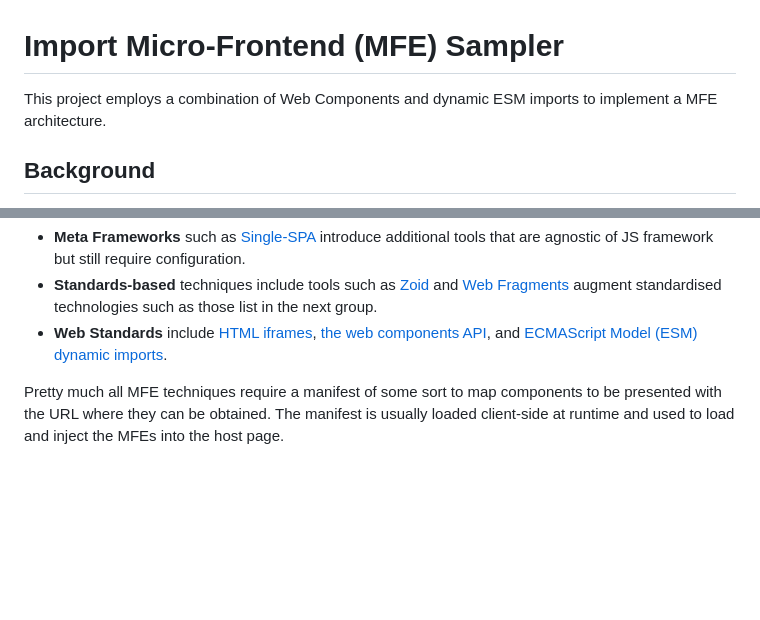
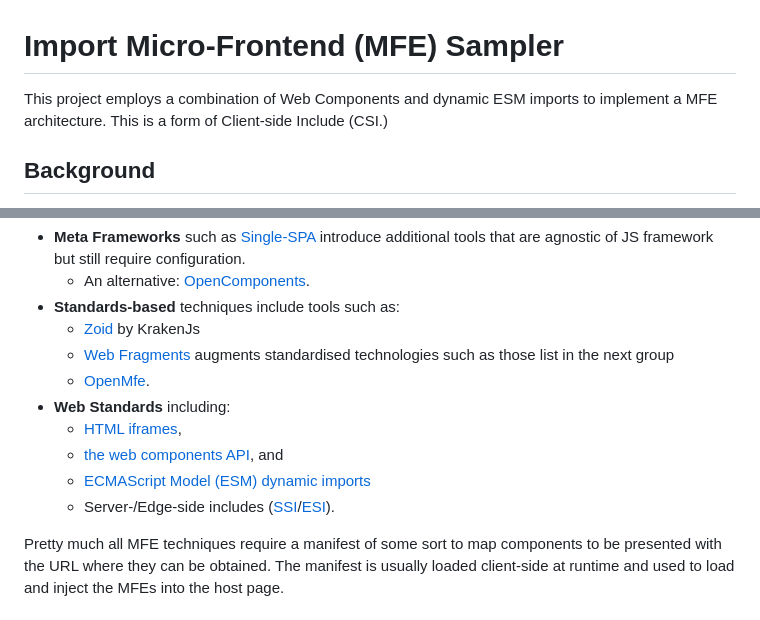
Before and after one commit to TracyGJG/import-micro-frontend, a Markdown page: README.md, 2 parts joined by grey strips. Drawn GitHub-style; blank space fills up the shorter version.

```diff
--- a/README.md
+++ b/README.md
@@ -1,6 +1,6 @@
 # Import Micro-Frontend (MFE) Sampler
 
-This project employs a combination of Web Components and dynamic ESM imports to implement a MFE architecture.
+This project employs a combination of Web Components and dynamic ESM imports to implement a MFE architecture. This is a form of Client-side Include (CSI.)
 
 ## Background
 
@@ -17,6 +18,14 @@ There are no standard technologies to support this architecture but there are a
 - **Meta Frameworks** such as [Single-SPA](https://single-spa.js.org/) introduce additional tools that are agnostic of JS framework but still require configuration.
-- **Standards-based** techniques include tools such as [Zoid](https://krakenjs.com/zoid/) and [Web Fragments](https://web-fragments.dev/) augment standardised technologies such as those list in the next group.
-- **Web Standards** include [HTML iframes](https://developer.mozilla.org/en-US/docs/Web/HTML/Reference/Elements/iframe), [the web components API](https://www.webcomponents.org/introduction), and [ECMAScript Model (ESM) dynamic imports](https://developer.mozilla.org/en-US/docs/Web/JavaScript/Reference/Operators/import).
+  - An alternative: [OpenComponents](https://opencomponents.github.io/).
+- **Standards-based** techniques include tools such as:
+  - [Zoid](https://krakenjs.com/zoid/) by KrakenJs
+  - [Web Fragments](https://web-fragments.dev/) augments standardised technologies such as those list in the next group
+  - [OpenMfe](https://openmfe.org/).
+- **Web Standards** including:
+  - [HTML iframes](https://developer.mozilla.org/en-US/docs/Web/HTML/Reference/Elements/iframe),
+  - [the web components API](https://www.webcomponents.org/introduction), and
+  - [ECMAScript Model (ESM) dynamic imports](https://developer.mozilla.org/en-US/docs/Web/JavaScript/Reference/Operators/import)
+  - Server-/Edge-side includes ([SSI](https://httpd.apache.org/docs/current/howto/ssi.html)/[ESI](https://www.keycdn.com/support/edge-side-includes)).
 
 Pretty much all MFE techniques require a manifest of some sort to map components to be presented with the URL where they can be obtained. The manifest is usually loaded client-side at runtime and used to load and inject the MFEs into the host page.
 
```
Also changed, not shown: other parts of README.md (+1 -0 lines).
